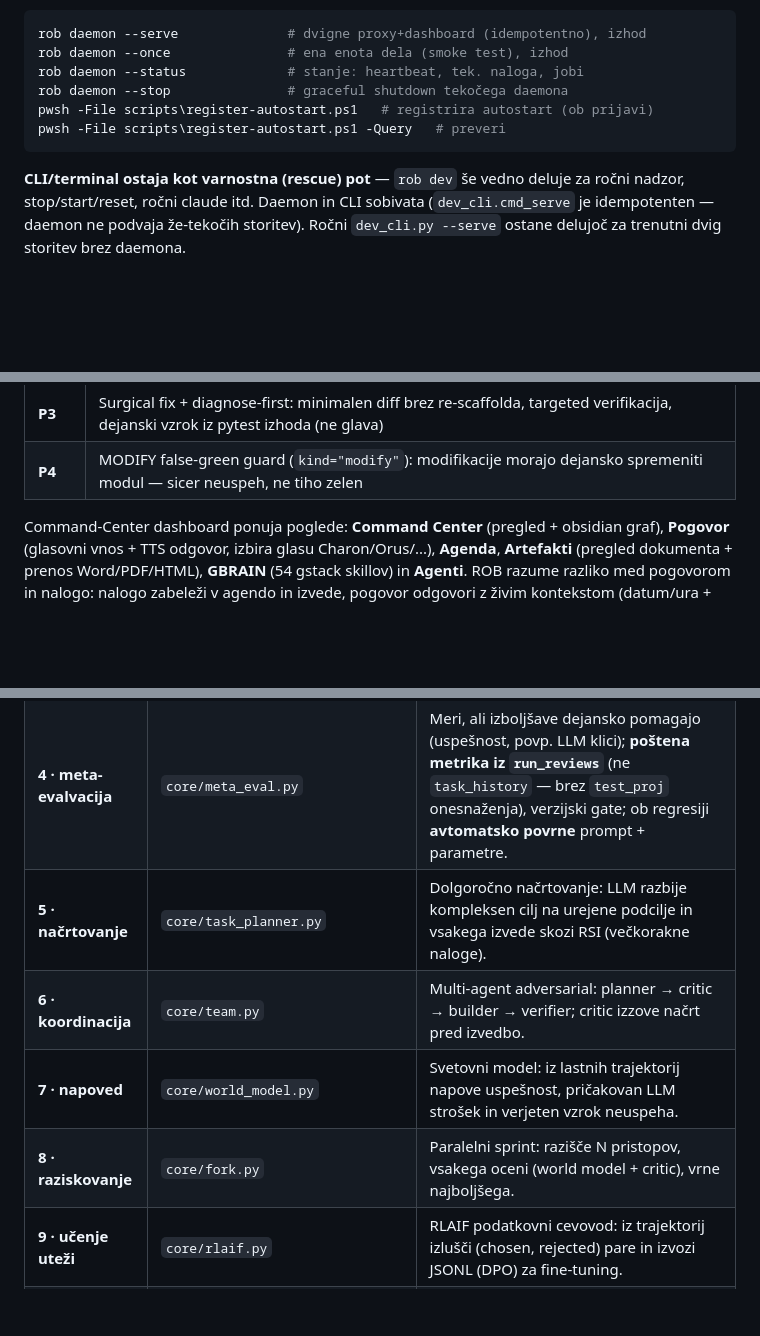
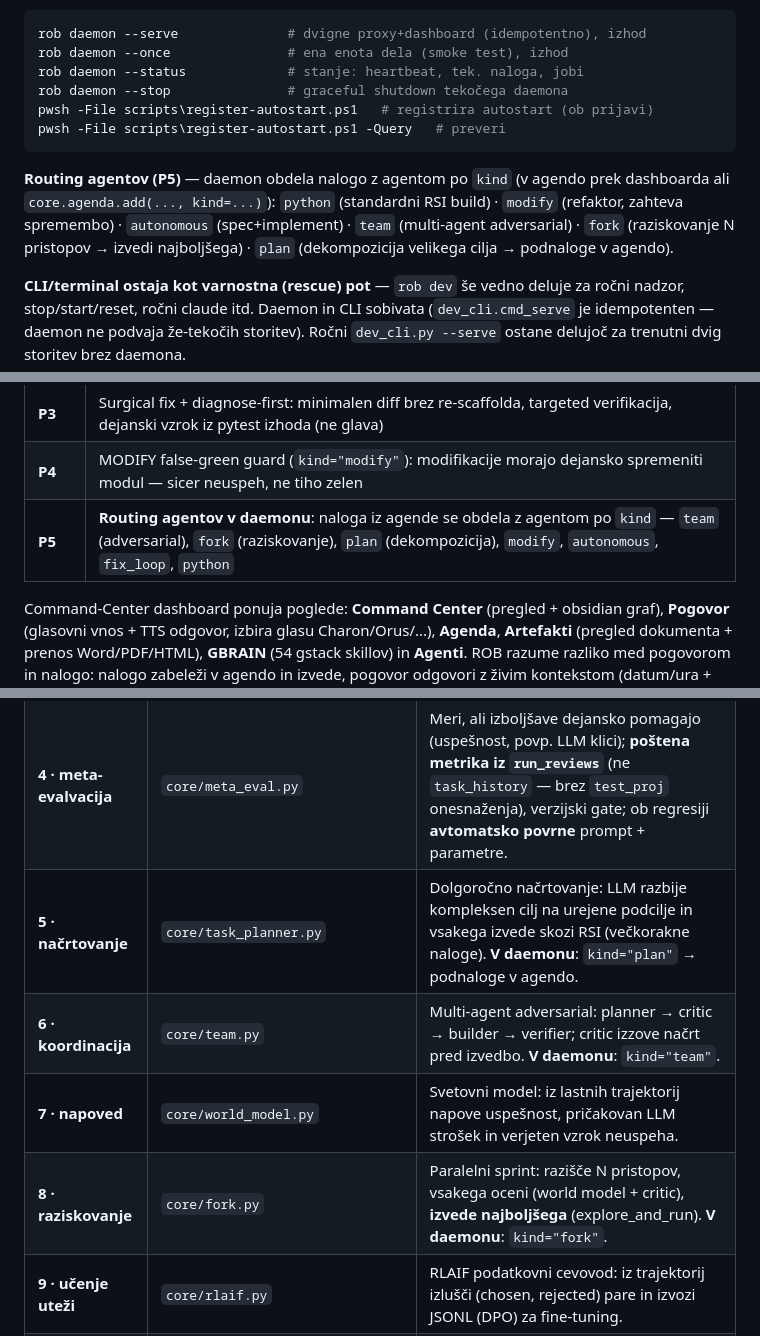
Before and after one commit to robAItech/rob-system, a Markdown page: README.md, 3 parts joined by grey strips. Rendered like a GitHub page; blank space fills up the shorter version.

Commit message:
docs(readme): P5 routing agentov — team/fork/plan v daemonu
Co-Authored-By: Claude Opus 5 (1M context) <noreply@anthropic.com>

````diff
--- a/README.md
+++ b/README.md
@@ -239,6 +239,13 @@ pwsh -File scripts\register-autostart.ps1   # registrira autostart (ob prijavi)
 pwsh -File scripts\register-autostart.ps1 -Query   # preveri
 ```
 
+**Routing agentov (P5)** — daemon obdela nalogo z agentom po `kind` (v agendo prek
+dashboarda ali `core.agenda.add(..., kind=...)`):
+`python` (standardni RSI build) · `modify` (refaktor, zahteva spremembo) ·
+`autonomous` (spec+implement) · `team` (multi-agent adversarial) · `fork`
+(raziskovanje N pristopov → izvedi najboljšega) · `plan` (dekompozicija velikega
+cilja → podnaloge v agendo).
+
 **CLI/terminal ostaja kot varnostna (rescue) pot** — `rob dev` še vedno deluje
 za ročni nadzor, stop/start/reset, ročni claude itd. Daemon in CLI sobivata
 (`dev_cli.cmd_serve` je idempotenten — daemon ne podvaja že-tekočih storitev).
@@ -299,6 +306,7 @@ Dosežene faze:
 | **P2** | Zapri zanko neuspeha: fail-fast (ostri podpis), fix-task v agendo (konzumira `next_step`), poštena metrika iz `run_reviews` |
 | **P3** | Surgical fix + diagnose-first: minimalen diff brez re-scaffolda, targeted verifikacija, dejanski vzrok iz pytest izhoda (ne glava) |
 | **P4** | MODIFY false-green guard (`kind="modify"`): modifikacije morajo dejansko spremeniti modul — sicer neuspeh, ne tiho zelen |
+| **P5** | **Routing agentov v daemonu**: naloga iz agende se obdela z agentom po `kind` — `team` (adversarial), `fork` (raziskovanje), `plan` (dekompozicija), `modify`, `autonomous`, `fix_loop`, `python` |
 
 Command-Center dashboard ponuja poglede: **Command Center** (pregled + obsidian
 graf), **Pogovor** (glasovni vnos + TTS odgovor, izbira glasu Charon/Orus/...),
@@ -418,10 +426,10 @@ zanko učenja uteži (RLAIF) in eno meta-zanko (avtonomija ciljev):
 | **2 · presoja** | `core/run_review.py` | Post-run samoevalvacija: klasificira VZROK izida na nivoju odločitve (`spec_mismatch`/`llm_error`/…), ne le testa; **ob neuspehu vvrže konkreten fix task v agendo** (`maybe_enqueue_fix`, konzumira `next_step`). |
 | **3 · orkestracija** | `core/self_improve.py` + `core/prompt_registry.py` + `core/tuning.py` | RSI nase: samorazvoj **promptov** (guard + regresijski testi + rollback) in **parametrov** (`max_attempts`, `repeat_abort_after` — z mejami + rollback). |
 | **4 · meta-evalvacija** | `core/meta_eval.py` | Meri, ali izboljšave dejansko pomagajo (uspešnost, povp. LLM klici); **poštena metrika iz `run_reviews`** (ne `task_history` — brez `test_proj` onesnaženja), verzijski gate; ob regresiji **avtomatsko povrne** prompt + parametre. |
-| **5 · načrtovanje** | `core/task_planner.py` | Dolgoročno načrtovanje: LLM razbije kompleksen cilj na urejene podcilje in vsakega izvede skozi RSI (večkorakne naloge). |
-| **6 · koordinacija** | `core/team.py` | Multi-agent adversarial: planner → critic → builder → verifier; critic izzove načrt pred izvedbo. |
+| **5 · načrtovanje** | `core/task_planner.py` | Dolgoročno načrtovanje: LLM razbije kompleksen cilj na urejene podcilje in vsakega izvede skozi RSI (večkorakne naloge). **V daemonu**: `kind="plan"` → podnaloge v agendo. |
+| **6 · koordinacija** | `core/team.py` | Multi-agent adversarial: planner → critic → builder → verifier; critic izzove načrt pred izvedbo. **V daemonu**: `kind="team"`. |
 | **7 · napoved** | `core/world_model.py` | Svetovni model: iz lastnih trajektorij napove uspešnost, pričakovan LLM strošek in verjeten vzrok neuspeha. |
-| **8 · raziskovanje** | `core/fork.py` | Paralelni sprint: razišče N pristopov, vsakega oceni (world model + critic), vrne najboljšega. |
+| **8 · raziskovanje** | `core/fork.py` | Paralelni sprint: razišče N pristopov, vsakega oceni (world model + critic), **izvede najboljšega** (explore_and_run). **V daemonu**: `kind="fork"`. |
 | **9 · učenje uteži** | `core/rlaif.py` | RLAIF podatkovni cevovod: iz trajektorij izlušči (chosen, rejected) pare in izvozi JSONL (DPO) za fine-tuning. |
 | **10 · avtonomija** | `core/goal_autonomy.py` | Avtonomija ciljev: sistem iz svojih šibkih točk predlaga naslednjo nalogo; varni reverzibilni koraki se izvedejo samodejno. |
 
````
